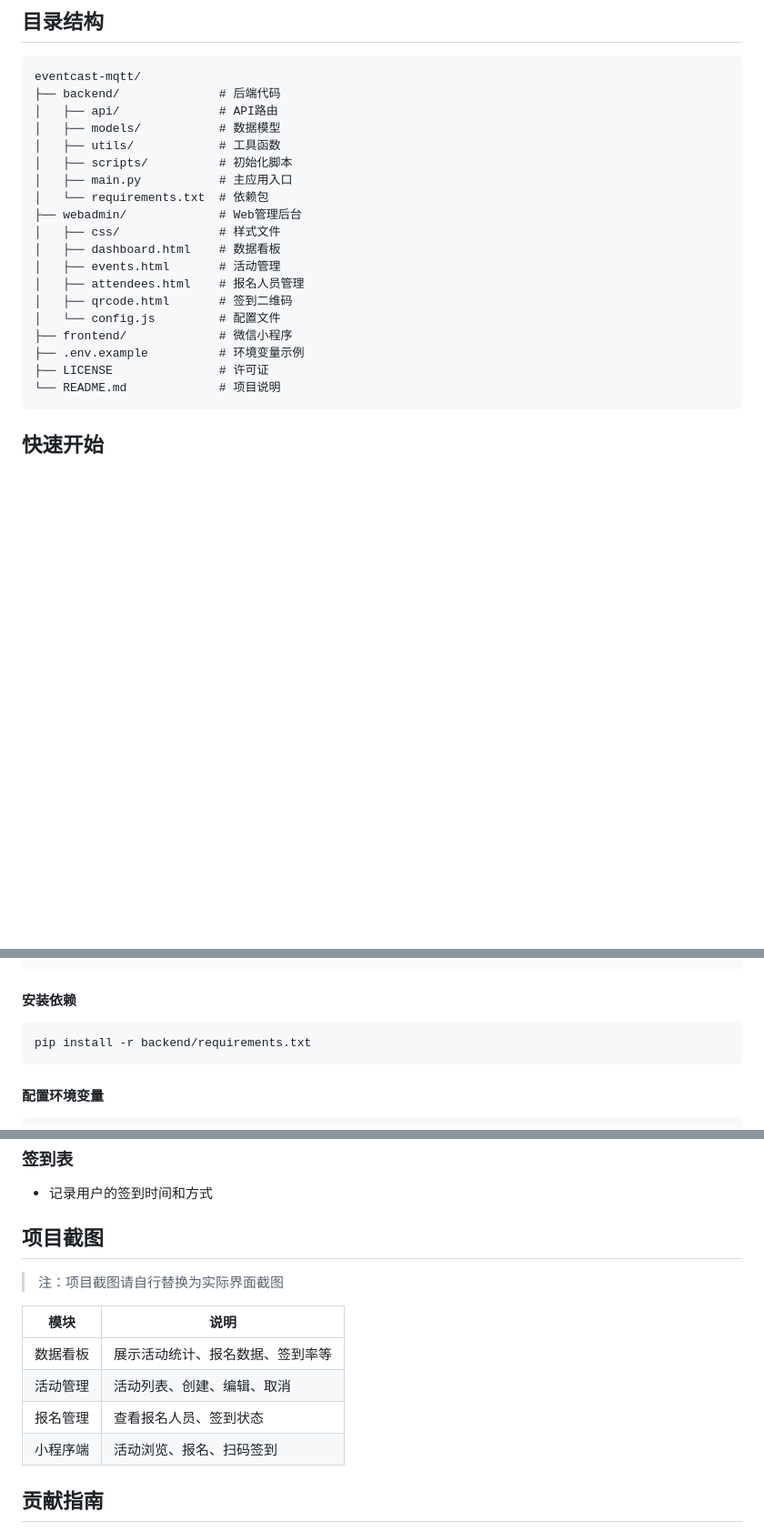
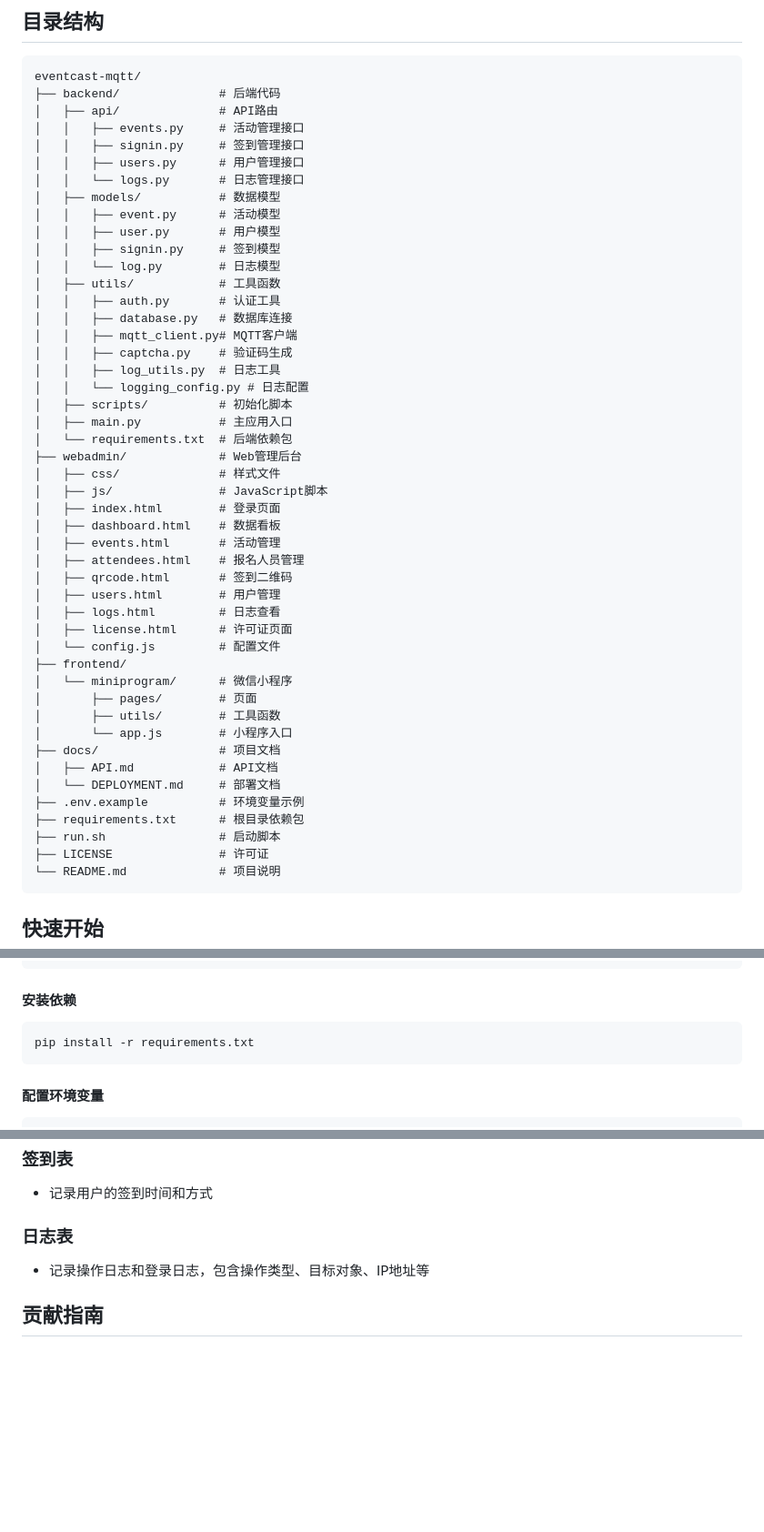
Before and after one commit to fhgukhykgf/eventcast-mqtt, a Markdown page: README.md, 3 parts joined by grey strips. Shown at 91% size. GitHub-like rendering; blank space fills up the shorter version.

Commit message:
优化说明

````diff
--- a/README.md
+++ b/README.md
@@ -54,20 +57,48 @@
 eventcast-mqtt/
 ├── backend/              # 后端代码
 │   ├── api/              # API路由
+│   │   ├── events.py     # 活动管理接口
+│   │   ├── signin.py     # 签到管理接口
+│   │   ├── users.py      # 用户管理接口
+│   │   └── logs.py       # 日志管理接口
 │   ├── models/           # 数据模型
+│   │   ├── event.py      # 活动模型
+│   │   ├── user.py       # 用户模型
+│   │   ├── signin.py     # 签到模型
+│   │   └── log.py        # 日志模型
 │   ├── utils/            # 工具函数
+│   │   ├── auth.py       # 认证工具
+│   │   ├── database.py   # 数据库连接
+│   │   ├── mqtt_client.py# MQTT客户端
+│   │   ├── captcha.py    # 验证码生成
+│   │   ├── log_utils.py  # 日志工具
+│   │   └── logging_config.py # 日志配置
 │   ├── scripts/          # 初始化脚本
 │   ├── main.py           # 主应用入口
-│   └── requirements.txt  # 依赖包
+│   └── requirements.txt  # 后端依赖包
 ├── webadmin/             # Web管理后台
 │   ├── css/              # 样式文件
+│   ├── js/               # JavaScript脚本
+│   ├── index.html        # 登录页面
 │   ├── dashboard.html    # 数据看板
 │   ├── events.html       # 活动管理
 │   ├── attendees.html    # 报名人员管理
 │   ├── qrcode.html       # 签到二维码
+│   ├── users.html        # 用户管理
+│   ├── logs.html         # 日志查看
+│   ├── license.html      # 许可证页面
 │   └── config.js         # 配置文件
-├── frontend/             # 微信小程序
+├── frontend/
+│   └── miniprogram/      # 微信小程序
+│       ├── pages/        # 页面
+│       ├── utils/        # 工具函数
+│       └── app.js        # 小程序入口
+├── docs/                 # 项目文档
+│   ├── API.md            # API文档
+│   └── DEPLOYMENT.md     # 部署文档
 ├── .env.example          # 环境变量示例
+├── requirements.txt      # 根目录依赖包
+├── run.sh                # 启动脚本
 ├── LICENSE               # 许可证
 └── README.md             # 项目说明
 ```
@@ -93,7 +124,7 @@ cd eventcast-mqtt
 #### 安装依赖
 
 ```bash
-pip install -r backend/requirements.txt
+pip install -r requirements.txt
 ```
 
 #### 配置环境变量
@@ -177,16 +211,8 @@ server {
 ### 签到表
 - 记录用户的签到时间和方式
 
-## 项目截图
-
-> 注：项目截图请自行替换为实际界面截图
-
-| 模块 | 说明 |
-|------|------|
-| 数据看板 | 展示活动统计、报名数据、签到率等 |
-| 活动管理 | 活动列表、创建、编辑、取消 |
-| 报名管理 | 查看报名人员、签到状态 |
-| 小程序端 | 活动浏览、报名、扫码签到 |
+### 日志表
+- 记录操作日志和登录日志，包含操作类型、目标对象、IP地址等
 
 ## 贡献指南
 
````
Also changed, not shown: other parts of README.md (+12 -6 lines).
